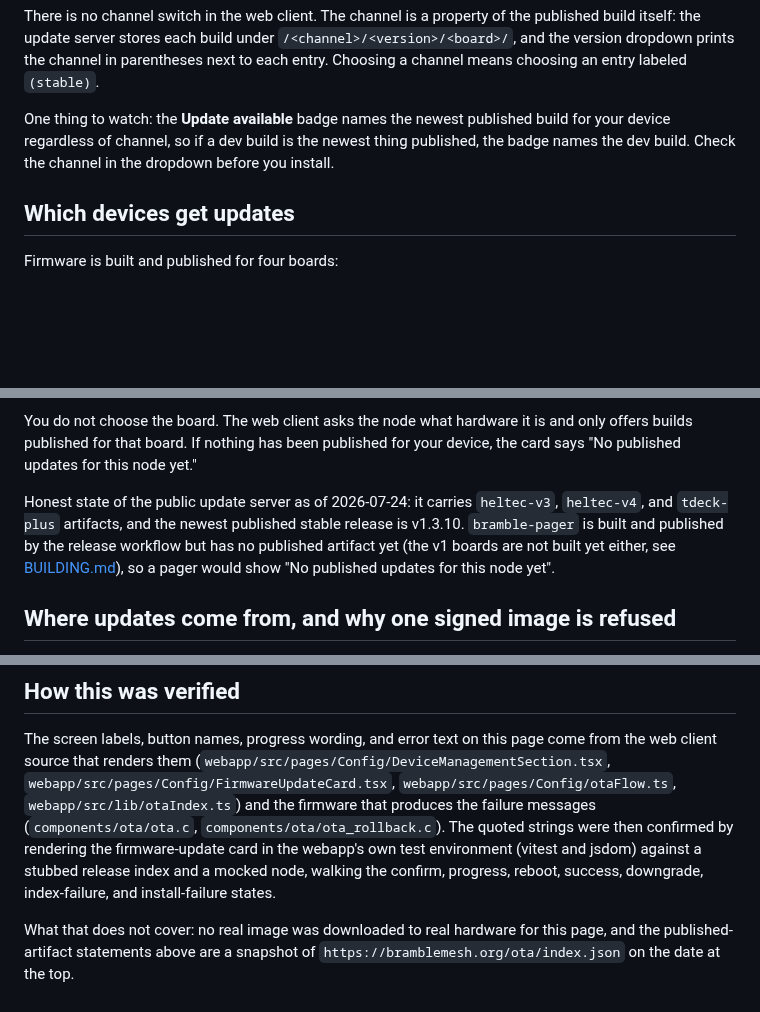
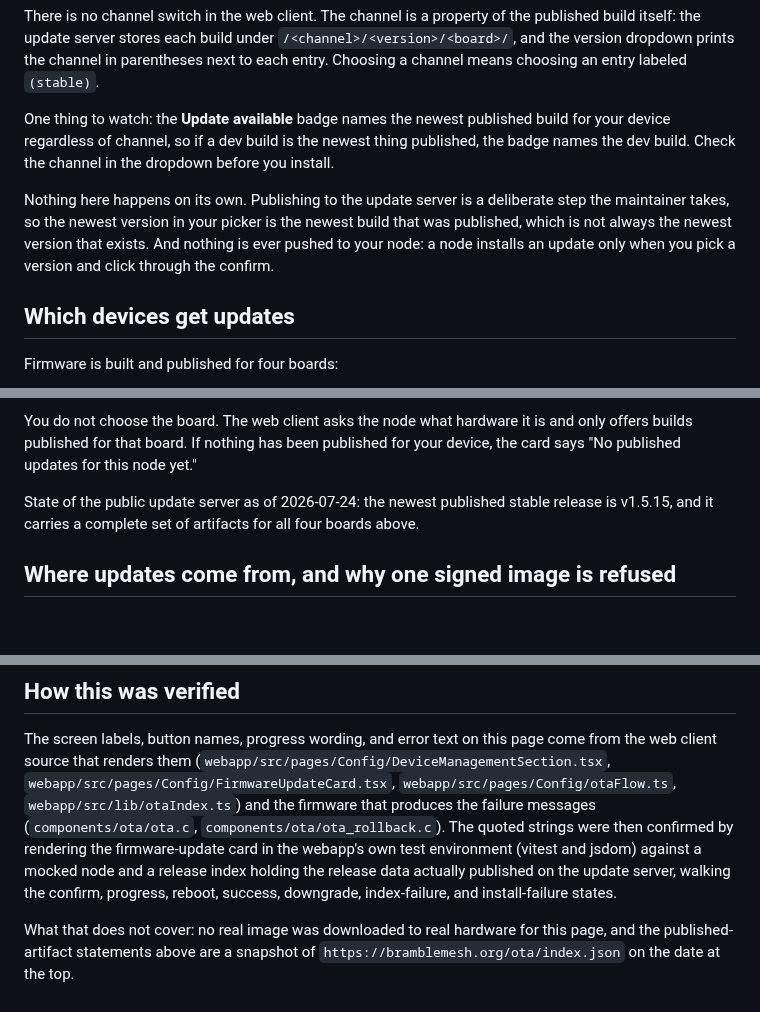
Before and after one commit to justinlindh/bramble, a Markdown page: docs/updating-your-node.md, 3 parts joined by grey strips. Rendered like a GitHub page; blank space fills up the shorter version.

```diff
--- a/docs/updating-your-node.md
+++ b/docs/updating-your-node.md
@@ -84,6 +84,12 @@ published build for your device regardless of channel, so if a dev build is
 the newest thing published, the badge names the dev build. Check the channel
 in the dropdown before you install.
 
+Nothing here happens on its own. Publishing to the update server is a
+deliberate step the maintainer takes, so the newest version in your picker is
+the newest build that was published, which is not always the newest version
+that exists. And nothing is ever pushed to your node: a node installs an
+update only when you pick a version and click through the confirm.
+
 ## Which devices get updates
 
 Firmware is built and published for four boards:
@@ -100,12 +106,9 @@ is and only offers builds published for that board. If nothing has been
 published for your device, the card says "No published updates for this node
 yet."
 
-Honest state of the public update server as of 2026-07-24: it carries
-`heltec-v3`, `heltec-v4`, and `tdeck-plus` artifacts, and the newest
-published stable release is v1.3.10. `bramble-pager` is built and published
-by the release workflow but has no published artifact yet (the v1 boards are
-not built yet either, see [BUILDING.md](BUILDING.md)), so a pager would show
-"No published updates for this node yet".
+State of the public update server as of 2026-07-24: the newest published
+stable release is v1.5.15, and it carries a complete set of artifacts for
+all four boards above.
 
 ## Where updates come from, and why one signed image is refused
 
@@ -213,9 +216,10 @@ page come from the web client source that renders them
 firmware that produces the failure messages (`components/ota/ota.c`,
 `components/ota/ota_rollback.c`). The quoted strings were then confirmed by
 rendering the firmware-update card in the webapp's own test environment
-(vitest and jsdom) against a stubbed release index and a mocked node, walking
-the confirm, progress, reboot, success, downgrade, index-failure, and
-install-failure states.
+(vitest and jsdom) against a mocked node and a release index holding the
+release data actually published on the update server, walking the confirm,
+progress, reboot, success, downgrade, index-failure, and install-failure
+states.
 
 What that does not cover: no real image was downloaded to real hardware for
 this page, and the published-artifact statements above are a snapshot of
```
Also changed, not shown: other parts of docs/updating-your-node.md (+1 -1 lines), docs/ota-rollout.md (+14 -10 lines).
